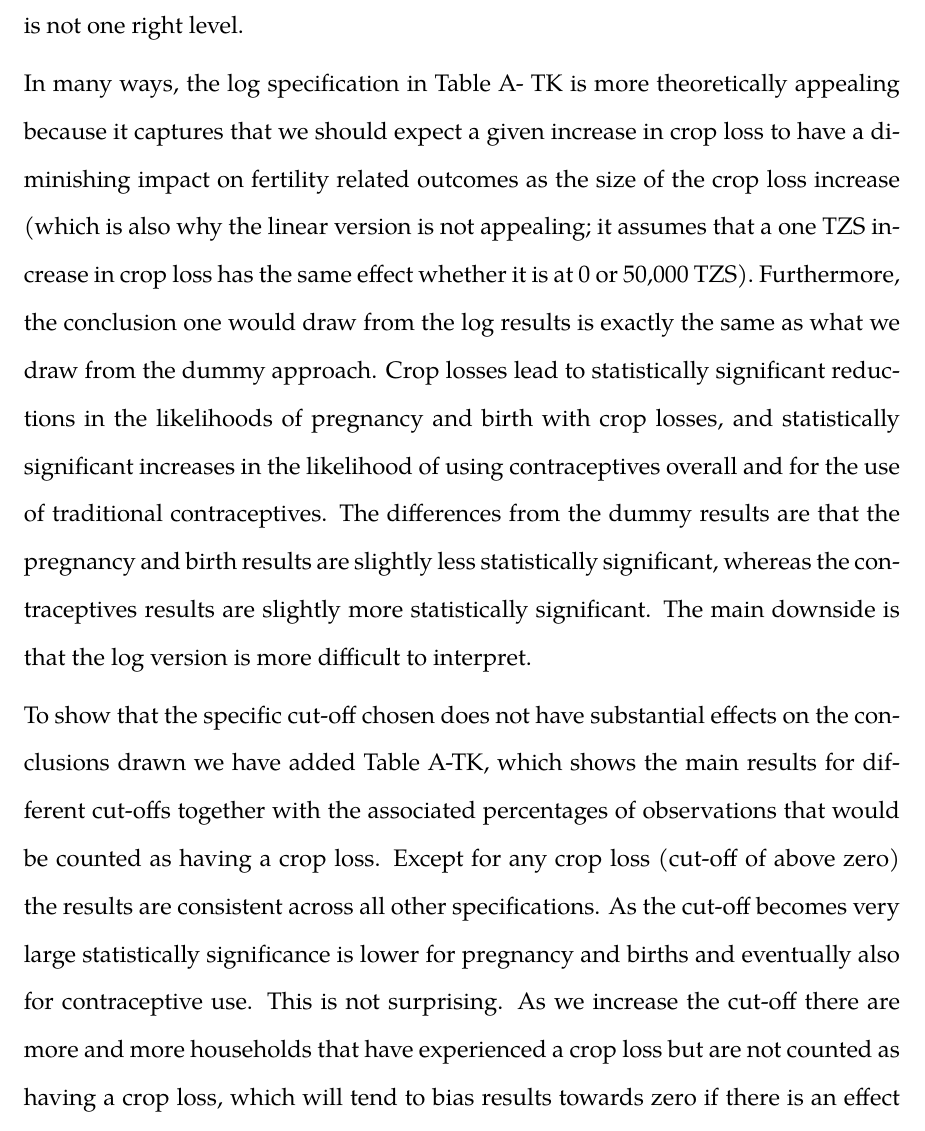
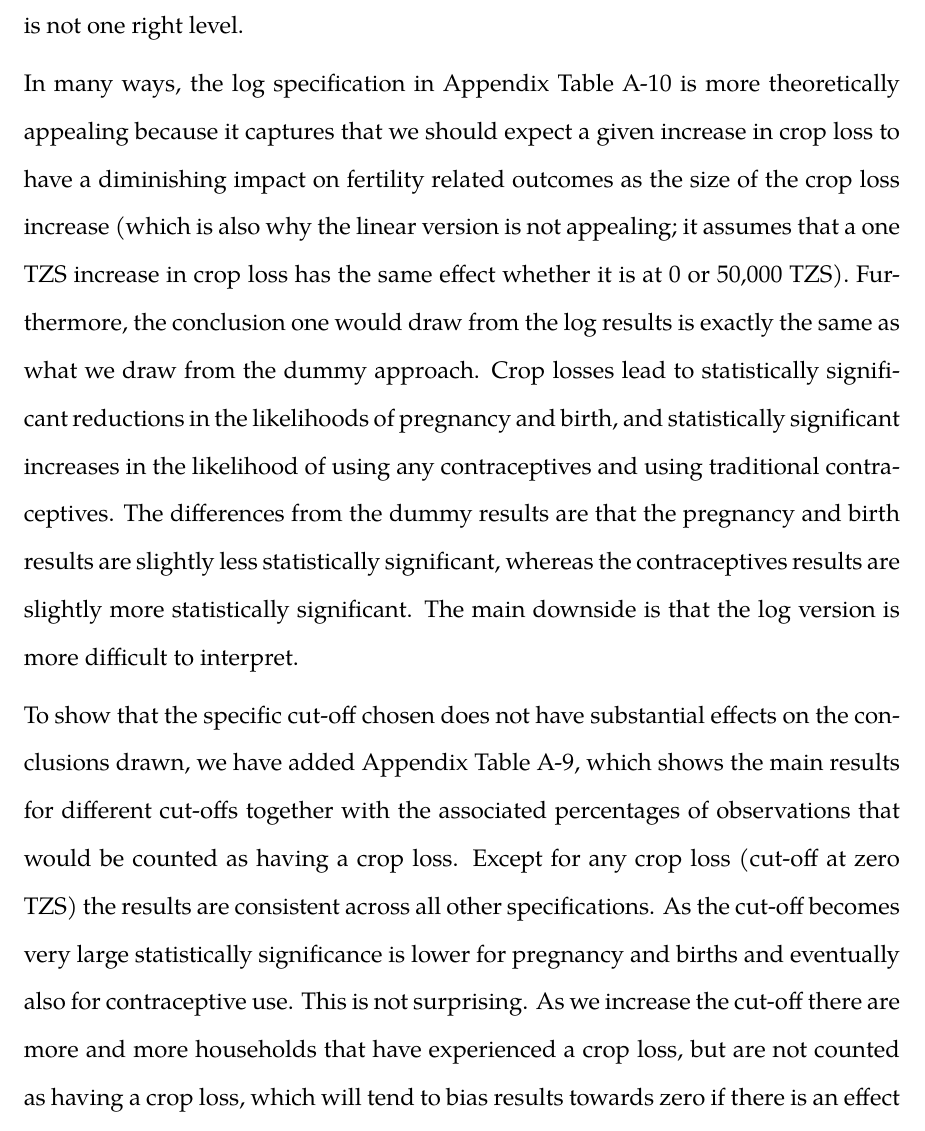
Before and after one commit to cportner/incomeShocksTanzania, a LaTeX document (response/response-jde-1.tex): part of page 10 of 20, cut so that both start at the same text. Compiled offline with XeLaTeX; a missing font is replaced by an installed copy or a similar font; a missing bibliography style is replaced by a similar one.

Commit message:
Respond to R1 on cut-off

```diff
--- a/response/response-jde-1.tex
+++ b/response/response-jde-1.tex
@@ -398,7 +398,7 @@ We settled on the dummy results because they are easier to interpret
 for most people, but the downside is, as you point out, that the
 cut-off used is subject to discussion and that there is not one right level.
 
-In many ways, the log specification in Table A- TK is more theoretically
+In many ways, the log specification in Appendix Table A-10 is more theoretically
 appealing because it captures that we should expect a given increase
 in crop loss to have a diminishing impact on fertility related outcomes
 as the size of the crop loss increase (which is also why the linear version is
@@ -407,25 +407,25 @@ the same effect whether it is at 0 or 50,000 TZS).
 Furthermore, the conclusion one would draw from the log results
 is exactly the same as what we draw from the dummy approach.
 Crop losses lead to statistically significant reductions in the likelihoods
-of pregnancy and birth with crop losses, and statistically significant
-increases in the likelihood of using contraceptives overall and
-for the use of traditional contraceptives.
+of pregnancy and birth, and statistically significant
+increases in the likelihood of using any contraceptives and using
+traditional contraceptives.
 The differences from the dummy results are that the pregnancy and
 birth results are slightly less statistically significant, whereas
 the contraceptives results are slightly more statistically significant.
 The main downside is that the log version is more difficult to interpret.
 
 To show that the specific cut-off chosen does not have substantial effects on
-the conclusions drawn we have added Table A-TK, which shows the main results
+the conclusions drawn, we have added Appendix Table A-9, which shows the main results
 for different cut-offs together with the associated percentages of observations
 that would be counted as having a crop loss.
-Except for any crop loss (cut-off of above zero) the results
+Except for any crop loss (cut-off at zero TZS) the results
 are consistent across all other specifications.
 As the cut-off becomes very large statistically significance is lower
 for pregnancy and births and eventually also for contraceptive use.
 This is not surprising.
 As we increase the cut-off there are more and more households
-that have experienced a crop loss but are not counted as having a
+that have experienced a crop loss, but are not counted as having a
 crop loss, which will tend to bias results towards zero if there
 is an effect of crop loss for levels lower than the cut-off
 (this is confirmed by regressions---not
```
